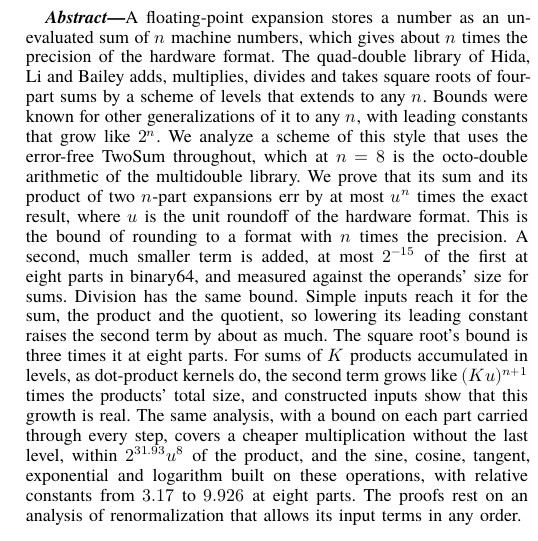
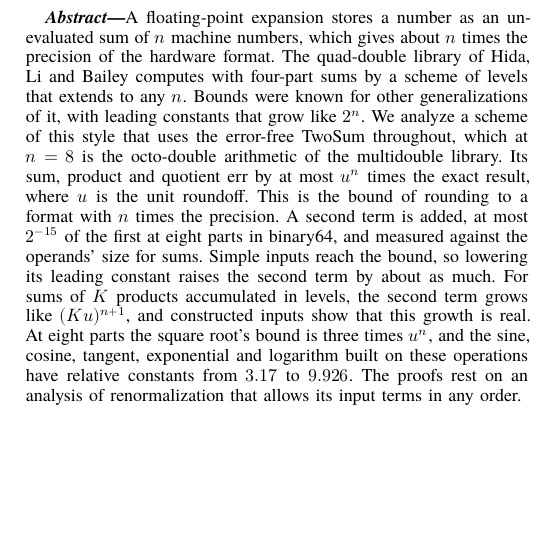
Before and after one commit to nmoinvaz/multidouble, a LaTeX paper (paper/expansion-error-bounds.tex): part of one column of page 1 of 26, cut so that both start at the same text, the shorter picture padded with empty space. Compiled offline with XeLaTeX; a missing font is replaced by an installed copy or a similar font.

Commit message:
paper: shorten the abstract
The abstract listed nearly every result in one block, which the
contributions repeat. It now gives the main bound, its second term,
that simple inputs reach it, the accumulator's growth, and the square
root and the functions in one sentence. The sloppy multiply stays in
the contributions.

```diff
--- a/paper/expansion-error-bounds.tex
+++ b/paper/expansion-error-bounds.tex
@@ -59,21 +59,17 @@
 
 \begin{abstract}
 \mdseries A floating-point expansion stores a number as an unevaluated sum of $n$ machine numbers, which gives about $n$ times
-the precision of the hardware format. The quad-double library of Hida, Li and Bailey adds, multiplies, divides and
-takes square roots of four-part sums by a scheme of levels that extends to any $n$. Bounds were known for other
-generalizations of it to any $n$, with leading constants that grow like $2^n$. We analyze a scheme of this style that
-uses the error-free TwoSum throughout, which at $n = 8$ is the octo-double arithmetic of the multidouble library. We
-prove that its sum and its product of two $n$-part expansions err by at most $u^n$ times the exact result, where $u$
-is the unit roundoff of the hardware format. This is the bound of rounding to a format with $n$ times the precision. A
-second, much smaller term is added, at most $2^{-15}$ of the first at eight parts in binary64, and measured against
-the operands' size for sums. Division has the same bound. Simple inputs reach it for the sum, the product and the
-quotient, so lowering its leading constant raises the second term by about as much. The square root's bound is three times it at eight parts. For
-sums of $K$ products accumulated in levels, as dot-product kernels do, the second term grows like $(Ku)^{n+1}$ times
-the products' total size, and constructed inputs show that this growth is real. The same analysis, with a bound on
-each part carried through every step, covers a cheaper multiplication without the last level, within
-$2^{31.93}u^8$ of the product, and the sine, cosine, tangent, exponential and logarithm built on these operations,
-with relative constants from $3.17$ to $9.926$ at eight parts. The proofs rest on an analysis of renormalization that
-allows its input terms in any order.
+the precision of the hardware format. The quad-double library of Hida, Li and Bailey computes with four-part sums by a
+scheme of levels that extends to any $n$. Bounds were known for other generalizations of it, with leading constants
+that grow like $2^n$. We analyze a scheme of this style that uses the error-free TwoSum throughout, which at $n = 8$ is
+the octo-double arithmetic of the multidouble library. Its sum, product and quotient err by at most $u^n$ times the
+exact result, where $u$ is the unit roundoff. This is the bound of rounding to a format with $n$ times the precision.
+A second term is added, at most $2^{-15}$ of the first at eight parts in binary64, and measured against the operands'
+size for sums. Simple inputs reach the bound, so lowering its leading constant raises the second term by about as
+much. For sums of $K$ products accumulated in levels, the second term grows like $(Ku)^{n+1}$, and constructed inputs
+show that this growth is real. At eight parts the square root's bound is three times $u^n$, and the sine, cosine,
+tangent, exponential and logarithm built on these operations have relative constants from $3.17$ to $9.926$. The
+proofs rest on an analysis of renormalization that allows its input terms in any order.
 \end{abstract}
 
 \section{Introduction}
```
